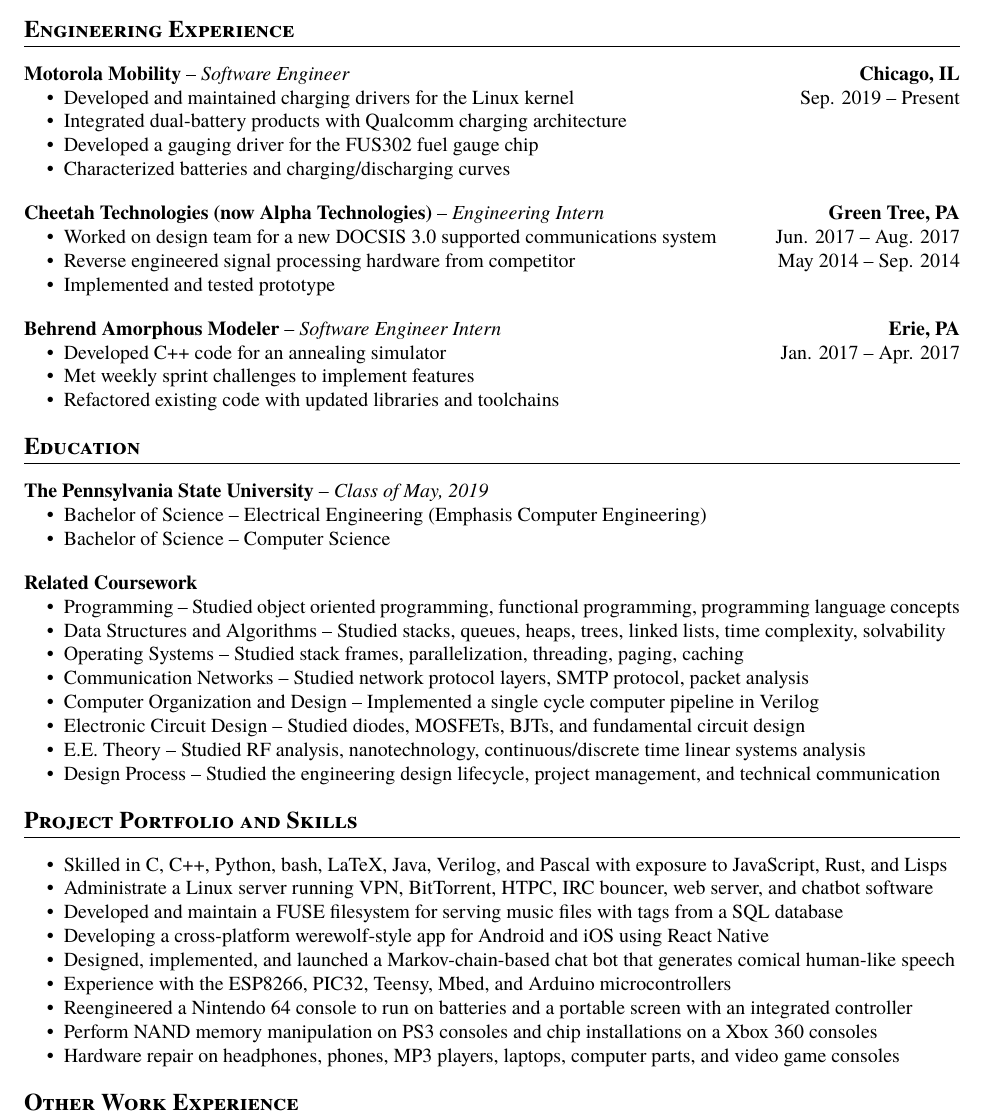
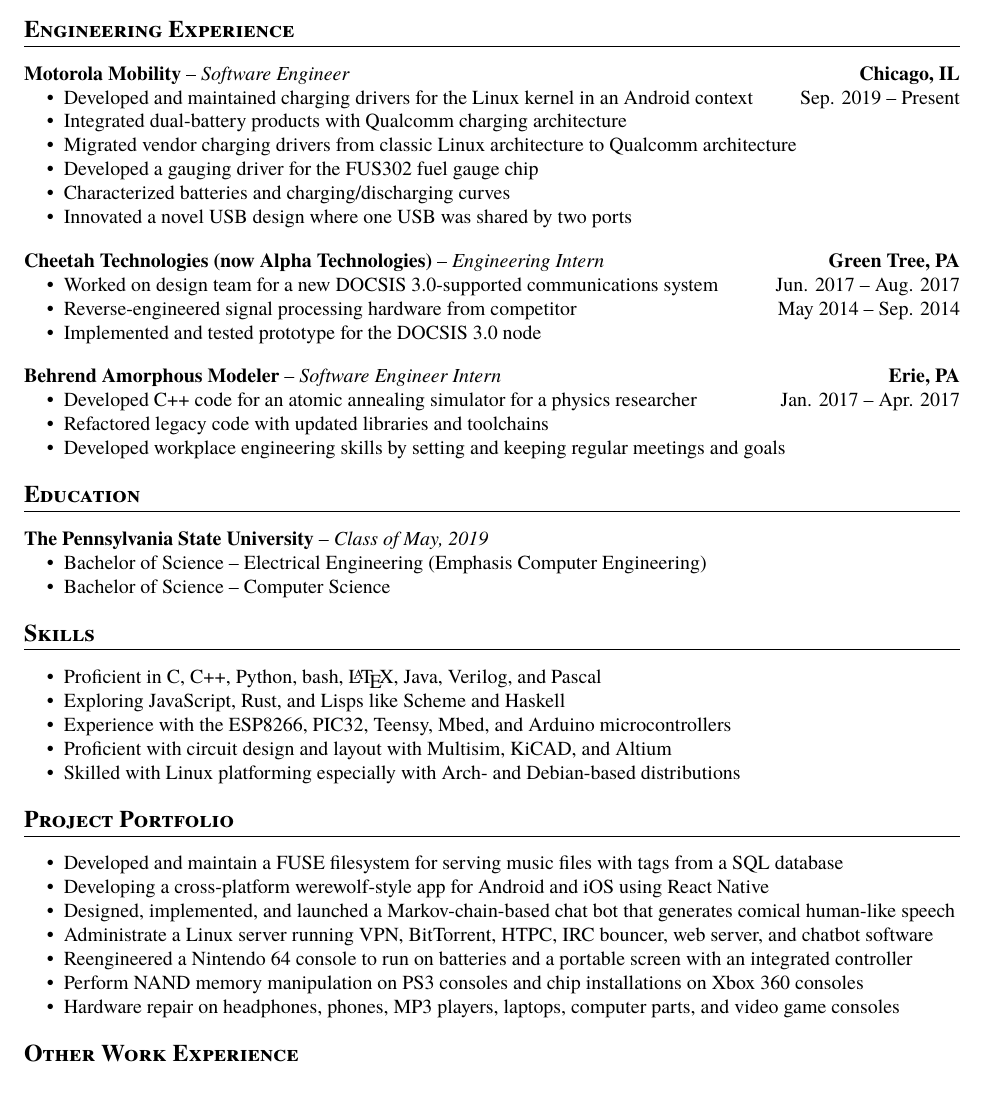
Before and after one commit to Abbotta4/cvtex, a LaTeX CV (resume.tex): part of the page, cut so that both start at the same text. Compiled offline with XeLaTeX.

Commit message:
Split Skills and Portfolio, Remove Coursework
Specify Android context for charging driver development
Add migration from APP kernel to ADSP
Add neckband USB project
Add missing hypens
Describe the prototype a bit more
Remove Related Coursework entirely
Split Project Portfolio and Skills
Fix typo on PS3/Xbox line

```diff
--- a/resume.tex
+++ b/resume.tex
@@ -37,22 +37,24 @@
 \section{Engineering Experience}
 \textbf{Motorola Mobility} -- \textit{Software Engineer} \hfill \textbf{Chicago, IL}
 {\setlength{\parskip}{0pt}\begin{itemize}
-\item Developed and maintained charging drivers for the Linux kernel \hfill Sep. 2019 -- Present
+\item Developed and maintained charging drivers for the Linux kernel in an Android context \hfill Sep. 2019 -- Present
 \item Integrated dual-battery products with Qualcomm charging architecture
+\item Migrated vendor charging drivers from classic Linux architecture to Qualcomm architecture
 \item Developed a gauging driver for the FUS302 fuel gauge chip
 \item Characterized batteries and charging/discharging curves
+\item Innovated a novel USB design where one USB was shared by two ports
 \end{itemize}}
 \textbf{Cheetah Technologies (now Alpha Technologies)} -- \textit{Engineering Intern} \hfill \textbf{Green Tree, PA}
 {\setlength{\parskip}{0pt}\begin{itemize}
-\item Worked on design team for a new DOCSIS 3.0 supported communications system \hfill Jun. 2017 -- Aug. 2017
-\item Reverse engineered signal processing hardware from competitor \hfill May 2014 -- Sep. 2014
-\item Implemented and tested prototype
+\item Worked on design team for a new DOCSIS 3.0-supported communications system \hfill Jun. 2017 -- Aug. 2017
+\item Reverse-engineered signal processing hardware from competitor \hfill May 2014 -- Sep. 2014
+\item Implemented and tested prototype for the DOCSIS 3.0 node
 \end{itemize}}
 \textbf{Behrend Amorphous Modeler} -- \textit{Software Engineer Intern} \hfill \textbf{Erie, PA}
 {\setlength{\parskip}{0pt}\begin{itemize}
-\item Developed C++ code for an annealing simulator \hfill Jan. 2017 -- Apr. 2017
-\item Met weekly sprint challenges to implement features
-\item Refactored existing code with updated libraries and toolchains
+\item Developed C++ code for an atomic annealing simulator for a physics researcher \hfill Jan. 2017 -- Apr. 2017
+\item Refactored legacy code with updated libraries and toolchains
+\item Developed workplace engineering skills by setting and keeping regular meetings and goals
 \end{itemize}}
 
 \section{Education}
@@ -62,28 +64,23 @@
 \item Bachelor of Science -- Computer Science
 \end{itemize}}
 
-\textbf{Related Coursework}
-{\setlength{\parskip}{0pt}\begin{itemize}
-\item Programming -- Studied object oriented programming, functional programming, programming language concepts
-\item Data Structures and Algorithms -- Studied stacks, queues, heaps, trees, linked lists, time complexity, solvability
-\item Operating Systems -- Studied stack frames, parallelization, threading, paging, caching
-\item Communication Networks -- Studied network protocol layers, SMTP protocol, packet analysis
-\item Computer Organization and Design -- Implemented a single cycle computer pipeline in Verilog
-\item Electronic Circuit Design -- Studied diodes, MOSFETs, BJTs, and fundamental circuit design
-\item E.E. Theory -- Studied RF analysis, nanotechnology, continuous/discrete time linear systems analysis
-\item Design Process -- Studied the engineering design lifecycle, project management, and technical communication
-\end{itemize}}
+\section{Skills}
+\begin{itemize}
+\item Proficient in C, C++, Python, bash, \LaTeX, Java, Verilog, and Pascal
+\item Exploring JavaScript, Rust, and Lisps like Scheme and Haskell
+\item Experience with the ESP8266, PIC32, Teensy, Mbed, and Arduino microcontrollers
+\item Proficient with circuit design and layout with Multisim, KiCAD, and Altium
+\item Skilled with Linux platforming especially with Arch- and Debian-based distributions
+\end{itemize}
 
-\section{Project Portfolio and Skills}
+\section{Project Portfolio}
 \begin{itemize}
-\item Skilled in C, C++, Python, bash, LaTeX, Java, Verilog, and Pascal with exposure to JavaScript, Rust, and Lisps
-\item Administrate a Linux server running VPN, BitTorrent, HTPC, IRC bouncer, web server, and chatbot software
 \item Developed and maintain a FUSE filesystem for serving music files with tags from a SQL database
 \item Developing a cross-platform werewolf-style app for Android and iOS using React Native
 \item Designed, implemented, and launched a Markov-chain-based chat bot that generates comical human-like speech
-\item Experience with the ESP8266, PIC32, Teensy, Mbed, and Arduino microcontrollers
+\item Administrate a Linux server running VPN, BitTorrent, HTPC, IRC bouncer, web server, and chatbot software
 \item Reengineered a Nintendo 64 console to run on batteries and a portable screen with an integrated controller
-\item Perform NAND memory manipulation on PS3 consoles and chip installations on a Xbox 360 consoles
+\item Perform NAND memory manipulation on PS3 consoles and chip installations on Xbox 360 consoles
 \item Hardware repair on headphones, phones, MP3 players, laptops, computer parts, and video game consoles
 \end{itemize}
 
```
